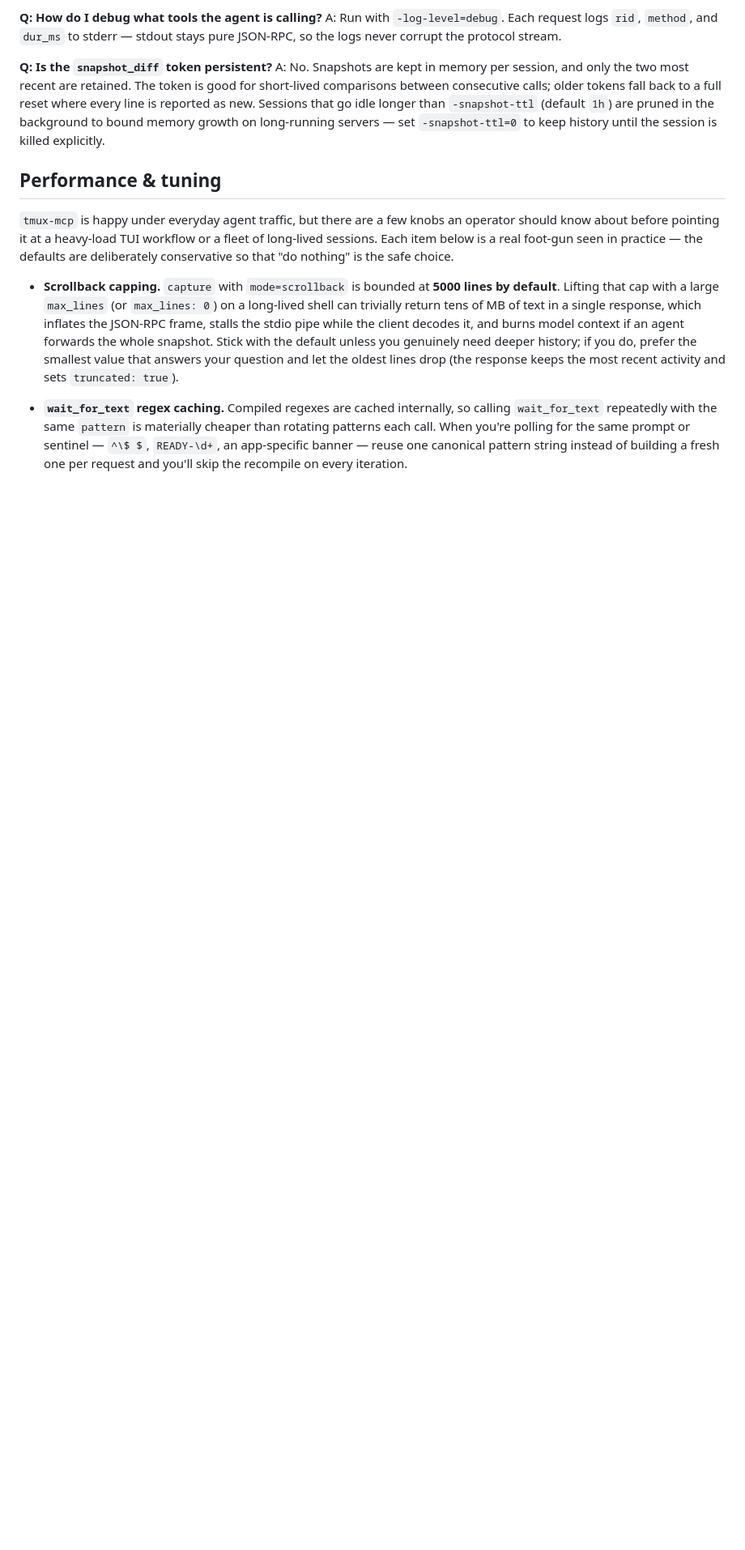
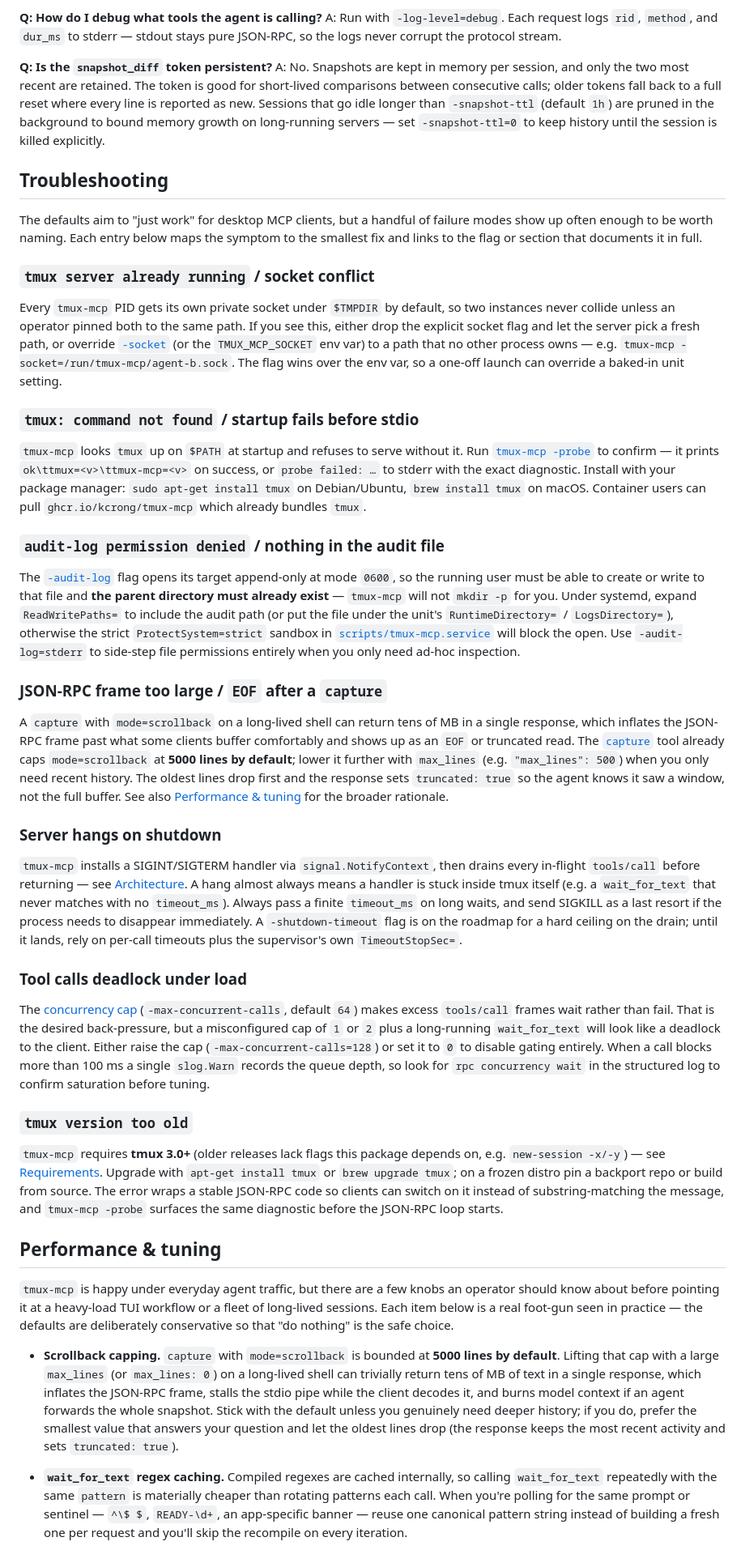
Before and after one commit to Kcrong/tmux-mcp, a Markdown page: README.md, the part around one of its changes. Shown at 81% size. GitHub-like rendering; blank space fills up the shorter version.

Commit message:
docs: add Troubleshooting section to README
Replaces the bare 5-bullet Troubleshooting list with a symptom-indexed
section between FAQ and Performance & tuning, covering socket conflicts,
missing tmux, audit-log permissions, oversized capture frames, shutdown
hangs, concurrency-cap deadlocks, and the tmux 3.0+ requirement. Each
entry links to the existing flag/section that documents the fix in full.

Co-Authored-By: Claude Opus 4.7 <noreply@anthropic.com>

```diff
--- a/README.md
+++ b/README.md
@@ -773,6 +773,95 @@ every line is reported as new. Sessions that go idle longer than
 memory growth on long-running servers — set `-snapshot-ttl=0` to keep
 history until the session is killed explicitly.
 
+## Troubleshooting
+
+The defaults aim to "just work" for desktop MCP clients, but a handful
+of failure modes show up often enough to be worth naming. Each entry
+below maps the symptom to the smallest fix and links to the flag or
+section that documents it in full.
+
+### `tmux server already running` / socket conflict
+
+Every `tmux-mcp` PID gets its own private socket under `$TMPDIR` by
+default, so two instances never collide unless an operator pinned both
+to the same path. If you see this, either drop the explicit socket flag
+and let the server pick a fresh path, or override
+[`-socket`](#process-management-systemd-containers-supervisors) (or the
+`TMUX_MCP_SOCKET` env var) to a path that no other process owns —
+e.g. `tmux-mcp -socket=/run/tmux-mcp/agent-b.sock`. The flag wins over
+the env var, so a one-off launch can override a baked-in unit setting.
+
+### `tmux: command not found` / startup fails before stdio
+
+`tmux-mcp` looks `tmux` up on `$PATH` at startup and refuses to serve
+without it. Run [`tmux-mcp -probe`](#health-check) to confirm — it
+prints `ok\ttmux=<v>\ttmux-mcp=<v>` on success, or `probe failed: …`
+to stderr with the exact diagnostic. Install with your package manager:
+`sudo apt-get install tmux` on Debian/Ubuntu, `brew install tmux` on
+macOS. Container users can pull `ghcr.io/kcrong/tmux-mcp` which already
+bundles `tmux`.
+
+### `audit-log permission denied` / nothing in the audit file
+
+The [`-audit-log`](#audit-log) flag opens its target append-only at
+mode `0600`, so the running user must be able to create or write to
+that file and **the parent directory must already exist** —
+`tmux-mcp` will not `mkdir -p` for you. Under systemd, expand
+`ReadWritePaths=` to include the audit path (or put the file under the
+unit's `RuntimeDirectory=` / `LogsDirectory=`), otherwise the strict
+`ProtectSystem=strict` sandbox in
+[`scripts/tmux-mcp.service`](scripts/tmux-mcp.service) will block the
+open. Use `-audit-log=stderr` to side-step file permissions entirely
+when you only need ad-hoc inspection.
+
+### JSON-RPC frame too large / `EOF` after a `capture`
+
+A `capture` with `mode=scrollback` on a long-lived shell can return
+tens of MB in a single response, which inflates the JSON-RPC frame
+past what some clients buffer comfortably and shows up as an `EOF`
+or truncated read. The [`capture`](#capture) tool already caps
+`mode=scrollback` at **5000 lines by default**; lower it further with
+`max_lines` (e.g. `"max_lines": 500`) when you only need recent
+history. The oldest lines drop first and the response sets
+`truncated: true` so the agent knows it saw a window, not the full
+buffer. See also [Performance & tuning](#performance--tuning) for the
+broader rationale.
+
+### Server hangs on shutdown
+
+`tmux-mcp` installs a SIGINT/SIGTERM handler via
+`signal.NotifyContext`, then drains every in-flight `tools/call` before
+returning — see [Architecture](#architecture). A hang almost always
+means a handler is stuck inside tmux itself (e.g. a `wait_for_text`
+that never matches with no `timeout_ms`). Always pass a finite
+`timeout_ms` on long waits, and send SIGKILL as a last resort if the
+process needs to disappear immediately. A `-shutdown-timeout` flag is
+on the roadmap for a hard ceiling on the drain; until it lands, rely
+on per-call timeouts plus the supervisor's own `TimeoutStopSec=`.
+
+### Tool calls deadlock under load
+
+The [concurrency cap](#concurrency-cap) (`-max-concurrent-calls`,
+default `64`) makes excess `tools/call` frames wait rather than fail.
+That is the desired back-pressure, but a misconfigured cap of `1` or
+`2` plus a long-running `wait_for_text` will look like a deadlock to
+the client. Either raise the cap (`-max-concurrent-calls=128`) or set
+it to `0` to disable gating entirely. When a call blocks more than
+100 ms a single `slog.Warn` records the queue depth, so look for
+`rpc concurrency wait` in the structured log to confirm saturation
+before tuning.
+
+### `tmux version too old`
+
+`tmux-mcp` requires **tmux 3.0+** (older releases lack flags this
+package depends on, e.g. `new-session -x/-y`) — see
+[Requirements](#requirements). Upgrade with `apt-get install tmux`
+or `brew upgrade tmux`; on a frozen distro pin a backport repo or
+build from source. The error wraps a stable JSON-RPC code so clients
+can switch on it instead of substring-matching the message, and
+`tmux-mcp -probe` surfaces the same diagnostic before the JSON-RPC
+loop starts.
+
 ## Performance & tuning
 
 `tmux-mcp` is happy under everyday agent traffic, but there are a few
```
Also changed, not shown: other parts of README.md (+1 -21 lines).
